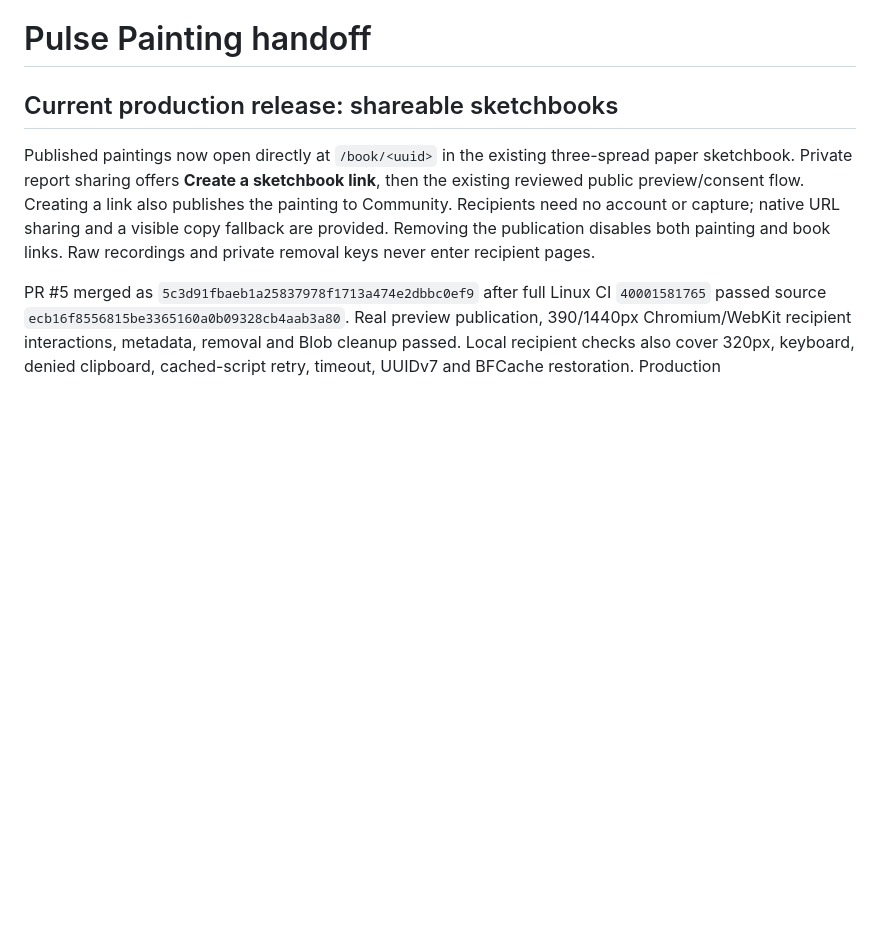
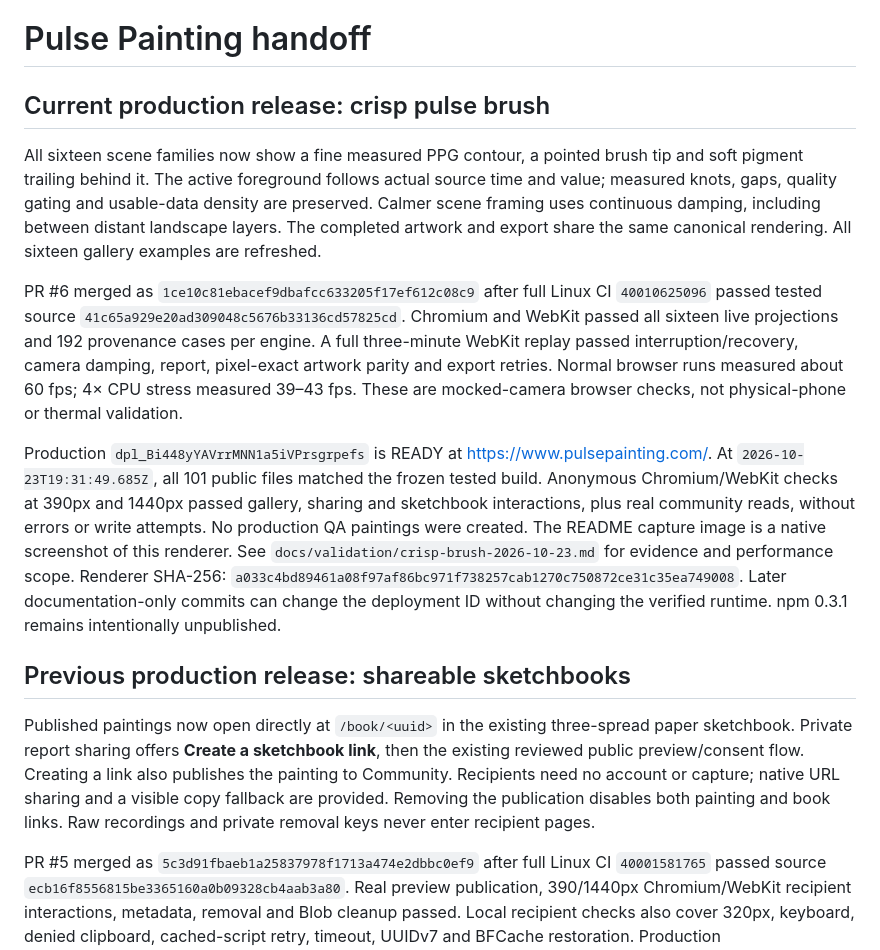
Before and after one commit to sontakey/pulsepainting, a Markdown page: HANDOFF.md, the part around the change. GitHub-like rendering; blank space fills up the shorter version.

```diff
--- a/HANDOFF.md
+++ b/HANDOFF.md
@@ -1,6 +1,35 @@
 # Pulse Painting handoff
 
-## Current production release: shareable sketchbooks
+## Current production release: crisp pulse brush
+
+All sixteen scene families now show a fine measured PPG contour, a pointed
+brush tip and soft pigment trailing behind it. The active foreground follows
+actual source time and value; measured knots, gaps, quality gating and usable-data
+density are preserved. Calmer scene framing uses continuous damping, including
+between distant landscape layers. The completed artwork and export share the
+same canonical rendering. All sixteen gallery examples are refreshed.
+
+PR #6 merged as `1ce10c81ebacef9dbafcc633205f17ef612c08c9` after full Linux CI
+`40010625096` passed tested source `41c65a929e20ad309048c5676b33136cd57825cd`.
+Chromium and WebKit passed all sixteen live projections and 192 provenance
+cases per engine. A full three-minute WebKit replay passed interruption/recovery,
+camera damping, report, pixel-exact artwork parity and export retries. Normal
+browser runs measured about 60 fps; 4× CPU stress measured 39–43 fps. These are
+mocked-camera browser checks, not physical-phone or thermal validation.
+
+Production `dpl_Bi448yYAVrrMNN1a5iVPrsgrpefs` is READY at
+https://www.pulsepainting.com/. At `2026-10-23T19:31:49.685Z`, all 101 public
+files matched the frozen tested build. Anonymous Chromium/WebKit checks at
+390px and 1440px passed gallery, sharing and sketchbook interactions, plus real
+community reads, without errors or write attempts. No production QA paintings
+were created. The README capture image is a native screenshot of this renderer.
+See `docs/validation/crisp-brush-2026-10-23.md` for evidence and performance scope.
+Renderer SHA-256:
+`a033c4bd89461a08f97af86bc971f738257cab1270c750872ce31c35ea749008`.
+Later documentation-only commits can change the deployment ID without changing
+the verified runtime. npm 0.3.1 remains intentionally unpublished.
+
+## Previous production release: shareable sketchbooks
 
 Published paintings now open directly at `/book/<uuid>` in the existing
 three-spread paper sketchbook. Private report sharing offers **Create a
```
Also changed, not shown: README.md (+6 -6 lines), docs/media/README.md (+31 -8 lines), docs/validation/crisp-brush-2026-10-23.md (added, +138 -0 lines), docs/media/pulse-painting-capture.jpg.
